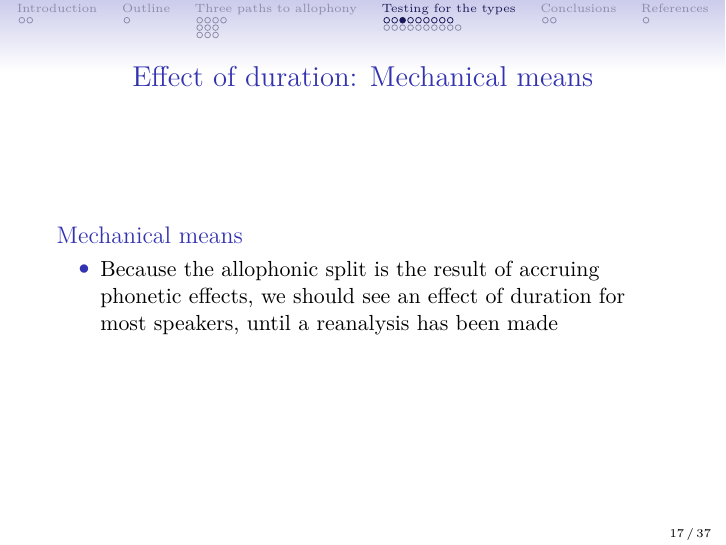
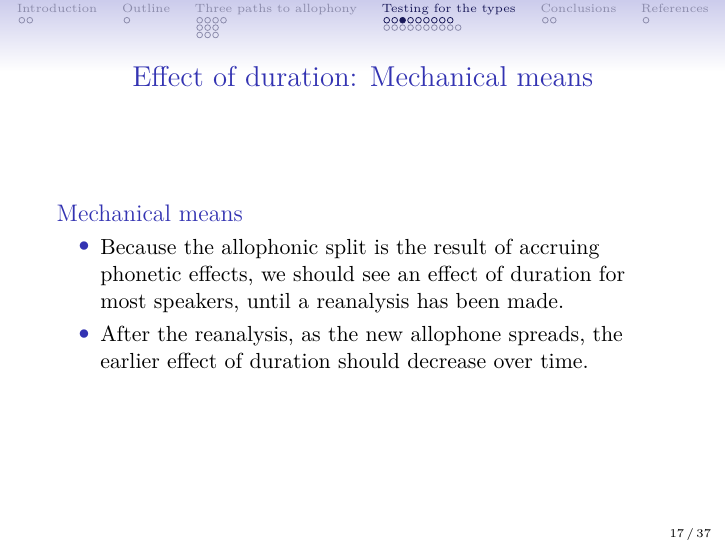
Before and after one commit to betsysneller/allophones, LaTeX slides (FWAV-CommonGround.tex): page 27 of 60. Compiled offline with pdfLaTeX; a LaTeX package or settings file that is missing is left out.

Commit message:
added some things, and notes

```diff
--- a/FWAV-CommonGround.tex
+++ b/FWAV-CommonGround.tex
@@ -203,9 +203,11 @@ In this talk, we'll argue that there are at least three ways that allophonic cat
 \end{center}\end{frame}
 
 \begin{frame}{Effect of duration: Mechanical means}
+%NoteJCW: I added another point below
 	\begin{block}{Mechanical means}
 		\begin{itemize}
-			\item Because the allophonic split is the result of accruing phonetic effects, we should see an effect of duration for most speakers, until a reanalysis has been made
+			\item Because the allophonic split is the result of accruing phonetic effects, we should see an effect of duration for most speakers, until a reanalysis has been made.
+			\item After the reanalysis, as the new allophone spreads, the earlier effect of duration should decrease over time.
 		\end{itemize}
 	\end{block}
 \end{frame}
```
